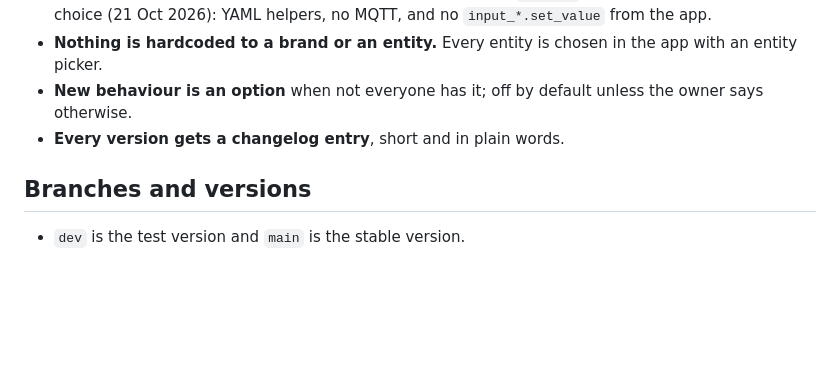
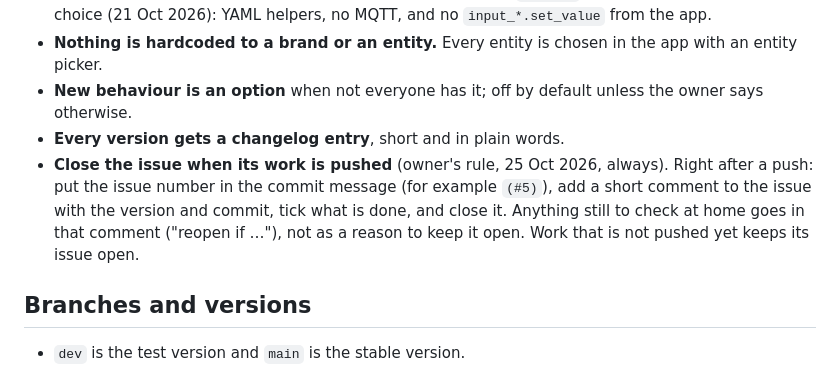
Before and after one commit to tlpeter/smart-ventilation, a Markdown page: AGENTS.md, the part around the change. Drawn GitHub-style; blank space fills up the shorter version.

Commit message:
AGENTS.md: close the issue when its work is pushed (owner's rule)
Co-Authored-By: Claude Opus 5.5 <noreply@anthropic.com>
Claude-Session: https://claude.ai/code/session_01NVDkty5tCDX4UGF6uN8ScL

```diff
--- a/AGENTS.md
+++ b/AGENTS.md
@@ -27,6 +27,7 @@ It is a sibling of [Smart Charging Planner](https://github.com/tlpeter/smart-cha
 - **Nothing is hardcoded to a brand or an entity.** Every entity is chosen in the app with an entity picker.
 - **New behaviour is an option** when not everyone has it; off by default unless the owner says otherwise.
 - **Every version gets a changelog entry**, short and in plain words.
+- **Close the issue when its work is pushed** (owner's rule, 25 Oct 2026, always). Right after a push: put the issue number in the commit message (for example `(#5)`), add a short comment to the issue with the version and commit, tick what is done, and close it. Anything still to check at home goes in that comment ("reopen if …"), not as a reason to keep it open. Work that is not pushed yet keeps its issue open.
 
 ## Branches and versions
 
```
